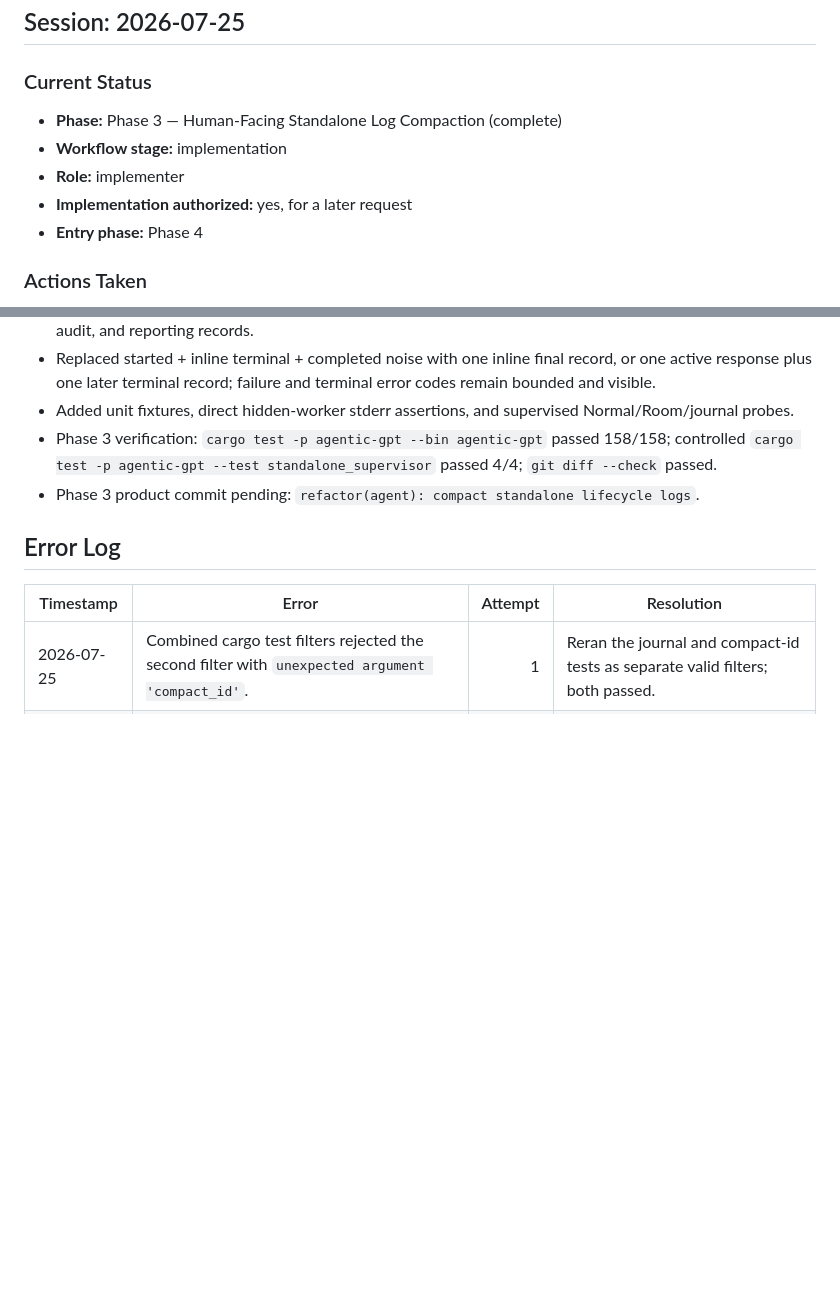
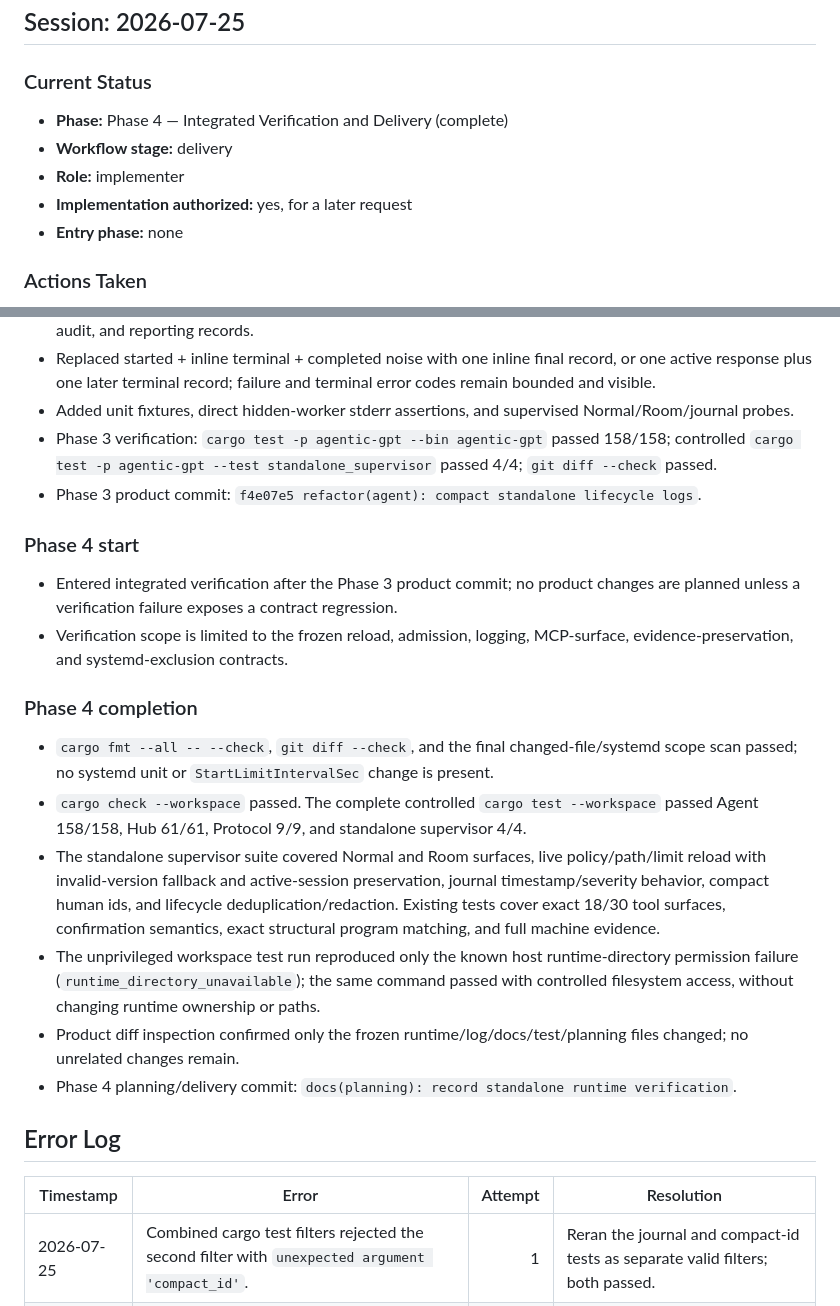
Before and after one commit to slhaf/AgenticGPT, a Markdown page: .planning/2026-07-25-standalone-runtime-reload-and-log-polish/progress.md, 2 parts joined by grey strips. GitHub-like rendering; blank space fills up the shorter version.

Commit message:
docs(planning): record standalone runtime verification

```diff
--- a/.planning/2026-07-25-standalone-runtime-reload-and-log-polish/progress.md
+++ b/.planning/2026-07-25-standalone-runtime-reload-and-log-polish/progress.md
@@ -3,11 +3,11 @@
 ## Session: 2026-07-25
 
 ### Current Status
-- **Phase:** Phase 3 — Human-Facing Standalone Log Compaction (complete)
-- **Workflow stage:** implementation
+- **Phase:** Phase 4 — Integrated Verification and Delivery (complete)
+- **Workflow stage:** delivery
 - **Role:** implementer
 - **Implementation authorized:** yes, for a later request
-- **Entry phase:** Phase 4
+- **Entry phase:** none
 
 ### Actions Taken
 - Confirmed the previous standalone surface-compaction plan is delivered and the repository worktree is clean at `main...origin/main [ahead 10]`.
@@ -53,7 +53,19 @@
 - Replaced started + inline terminal + completed noise with one inline final record, or one active response plus one later terminal record; failure and terminal error codes remain bounded and visible.
 - Added unit fixtures, direct hidden-worker stderr assertions, and supervised Normal/Room/journal probes.
 - Phase 3 verification: `cargo test -p agentic-gpt --bin agentic-gpt` passed 158/158; controlled `cargo test -p agentic-gpt --test standalone_supervisor` passed 4/4; `git diff --check` passed.
-- Phase 3 product commit pending: `refactor(agent): compact standalone lifecycle logs`.
+- Phase 3 product commit: `f4e07e5 refactor(agent): compact standalone lifecycle logs`.
+
+### Phase 4 start
+- Entered integrated verification after the Phase 3 product commit; no product changes are planned unless a verification failure exposes a contract regression.
+- Verification scope is limited to the frozen reload, admission, logging, MCP-surface, evidence-preservation, and systemd-exclusion contracts.
+
+### Phase 4 completion
+- `cargo fmt --all -- --check`, `git diff --check`, and the final changed-file/systemd scope scan passed; no systemd unit or `StartLimitIntervalSec` change is present.
+- `cargo check --workspace` passed. The complete controlled `cargo test --workspace` passed Agent 158/158, Hub 61/61, Protocol 9/9, and standalone supervisor 4/4.
+- The standalone supervisor suite covered Normal and Room surfaces, live policy/path/limit reload with invalid-version fallback and active-session preservation, journal timestamp/severity behavior, compact human ids, and lifecycle deduplication/redaction. Existing tests cover exact 18/30 tool surfaces, confirmation semantics, exact structural program matching, and full machine evidence.
+- The unprivileged workspace test run reproduced only the known host runtime-directory permission failure (`runtime_directory_unavailable`); the same command passed with controlled filesystem access, without changing runtime ownership or paths.
+- Product diff inspection confirmed only the frozen runtime/log/docs/test/planning files changed; no unrelated changes remain.
+- Phase 4 planning/delivery commit: `docs(planning): record standalone runtime verification`.
 
 ## Error Log
 | Timestamp | Error | Attempt | Resolution |
```
Also changed, not shown: .planning/2026-07-25-standalone-runtime-reload-and-log-polish/findings.md (+10 -0 lines), .planning/2026-07-25-standalone-runtime-reload-and-log-polish/task_plan.md (+3 -3 lines).
